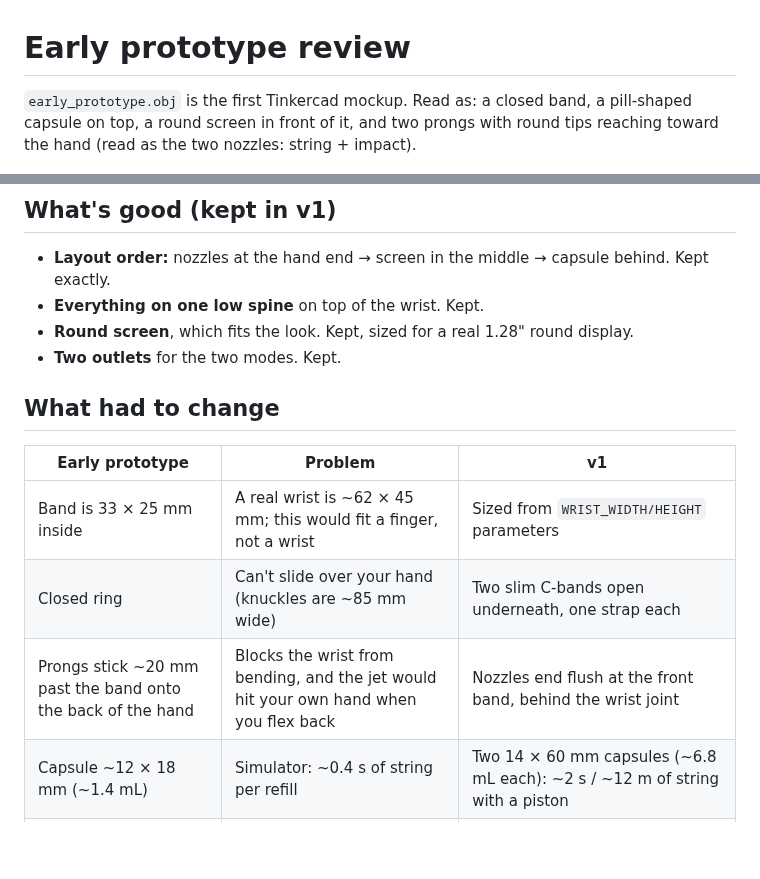
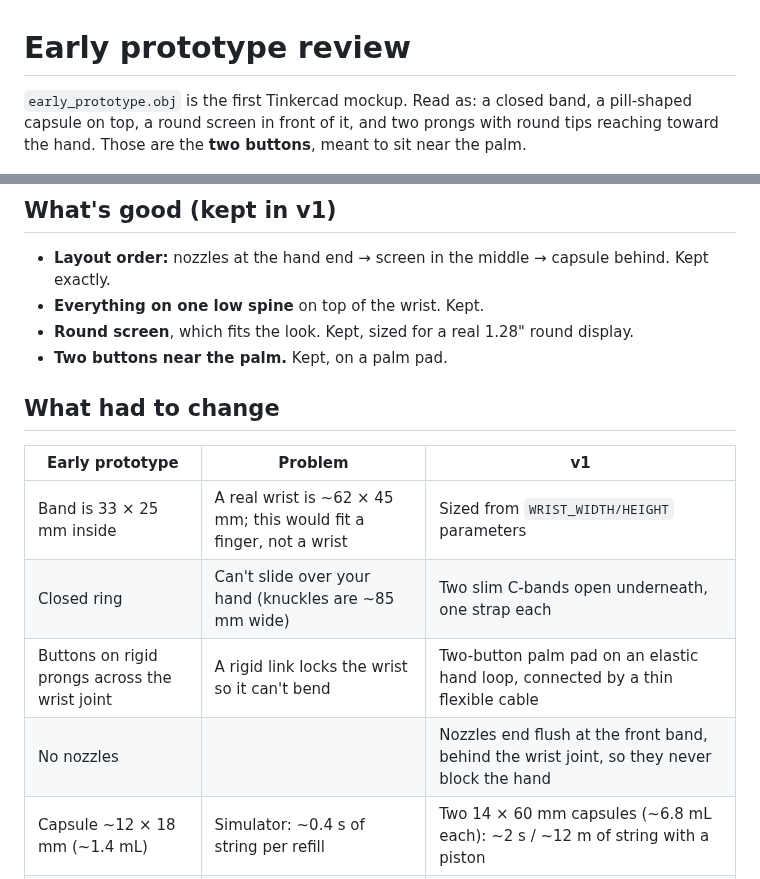
Before and after one commit to cobey396-maker/tom-holland, a Markdown page: cad/reference/README.md, 2 parts joined by grey strips. Drawn GitHub-style; blank space fills up the shorter version.

```diff
--- a/cad/reference/README.md
+++ b/cad/reference/README.md
@@ -1,6 +1,6 @@
 # Early prototype review
 
-`early_prototype.obj` is the first Tinkercad mockup. Read as: a closed band, a pill-shaped capsule on top, a round screen in front of it, and two prongs with round tips reaching toward the hand (read as the two nozzles: string + impact).
+`early_prototype.obj` is the first Tinkercad mockup. Read as: a closed band, a pill-shaped capsule on top, a round screen in front of it, and two prongs with round tips reaching toward the hand. Those are the **two buttons**, meant to sit near the palm.
 
 ![comparison](../preview/v1_vs_early_prototype.png)
 
@@ -8,14 +8,15 @@
 - **Layout order:** nozzles at the hand end → screen in the middle → capsule behind. Kept exactly.
 - **Everything on one low spine** on top of the wrist. Kept.
 - **Round screen**, which fits the look. Kept, sized for a real 1.28" round display.
-- **Two outlets** for the two modes. Kept.
+- **Two buttons near the palm.** Kept, on a palm pad.
 
 ## What had to change
 | Early prototype | Problem | v1 |
 |---|---|---|
 | Band is 33 × 25 mm inside | A real wrist is ~62 × 45 mm; this would fit a finger, not a wrist | Sized from `WRIST_WIDTH/HEIGHT` parameters |
 | Closed ring | Can't slide over your hand (knuckles are ~85 mm wide) | Two slim C-bands open underneath, one strap each |
-| Prongs stick ~20 mm past the band onto the back of the hand | Blocks the wrist from bending, and the jet would hit your own hand when you flex back | Nozzles end flush at the front band, behind the wrist joint |
+| Buttons on rigid prongs across the wrist joint | A rigid link locks the wrist so it can't bend | Two-button palm pad on an elastic hand loop, connected by a thin flexible cable |
+| No nozzles | | Nozzles end flush at the front band, behind the wrist joint, so they never block the hand |
 | Capsule ~12 × 18 mm (~1.4 mL) | Simulator: ~0.4 s of string per refill | Two 14 × 60 mm capsules (~6.8 mL each): ~2 s / ~12 m of string with a piston |
 | Screen disc ~18 mm | Smallest real round displays are ~23 mm; electronics also need space | 40 mm boss: 36 mm display on top, ESP32 + battery underneath |
 | No room for valves or wiring | | Valve pocket in the front block, wire channel under the screen |
```
Also changed, not shown: cad/README.md (+6 -1 lines), docs/design-spec.md (+1 -1 lines), cad/preview/v1_palm_pad.png (added), 3 other files.
